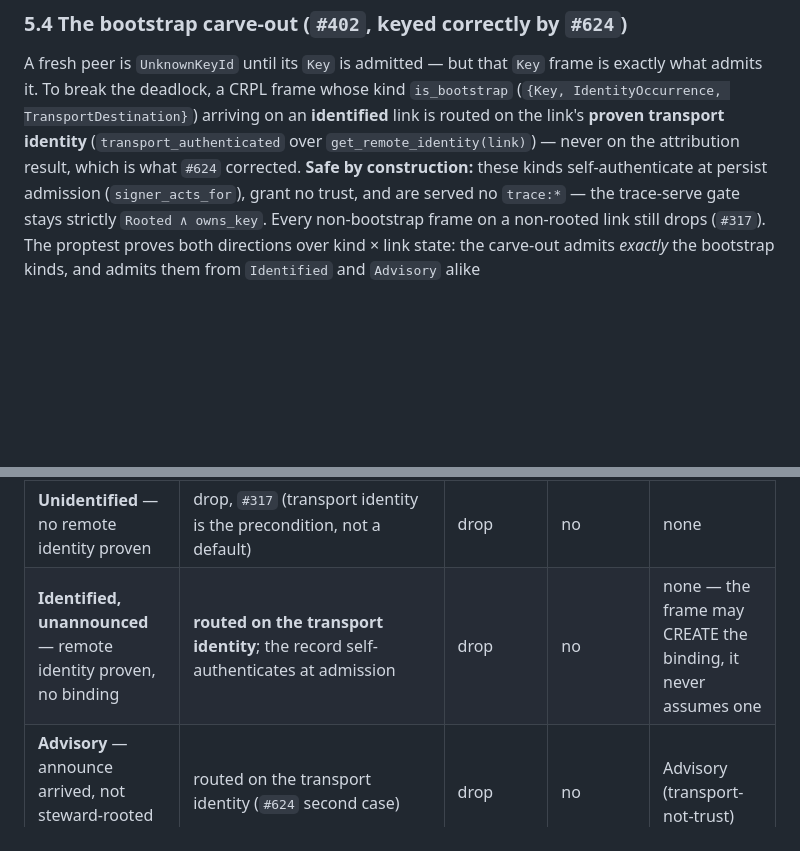
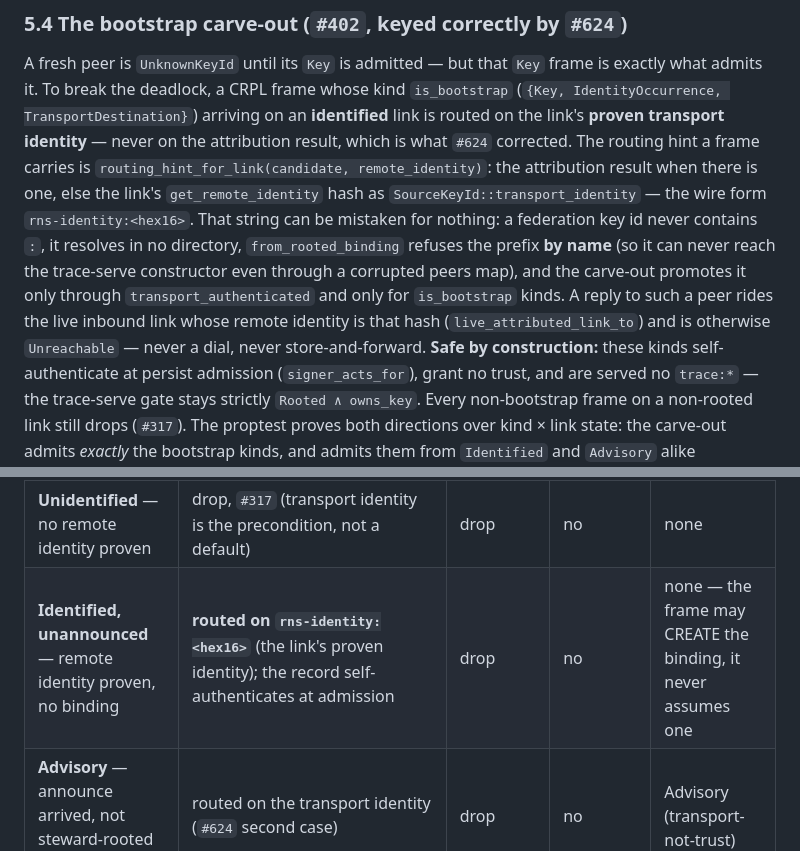
Before and after one commit to CIRISAI/CIRISEdge, a Markdown page: FSD/CIRIS_EDGE_TRANSPORT.md, 2 parts joined by grey strips. GitHub-like rendering; blank space fills up the shorter version.

Commit message:
docs(624): name the shipped shape — rns-identity:<hex16>, refused by from_rooted_binding by name
Co-Authored-By: Claude Fable 5.1 <noreply@anthropic.com>
Claude-Session: https://claude.ai/code/session_01GLATGXybNAg7sGLqSgM2Jm

```diff
--- a/FSD/CIRIS_EDGE_TRANSPORT.md
+++ b/FSD/CIRIS_EDGE_TRANSPORT.md
@@ -429,9 +429,18 @@ variable, two jobs (#541's lesson, one layer down).
 A fresh peer is `UnknownKeyId` until its `Key` is admitted — but that `Key` frame is
 exactly what admits it. To break the deadlock, a CRPL frame whose kind
 `is_bootstrap` (`{Key, IdentityOccurrence, TransportDestination}`) arriving on an
-**identified** link is routed on the link's **proven transport identity**
-(`transport_authenticated` over `get_remote_identity(link)`) — never on the
-attribution result, which is what `#624` corrected. **Safe by construction:**
+**identified** link is routed on the link's **proven transport identity** — never
+on the attribution result, which is what `#624` corrected. The routing hint a
+frame carries is `routing_hint_for_link(candidate, remote_identity)`: the
+attribution result when there is one, else the link's `get_remote_identity` hash
+as `SourceKeyId::transport_identity` — the wire form `rns-identity:<hex16>`. That
+string can be mistaken for nothing: a federation key id never contains `:`, it
+resolves in no directory, `from_rooted_binding` refuses the prefix **by name**
+(so it can never reach the trace-serve constructor even through a corrupted
+peers map), and the carve-out promotes it only through `transport_authenticated`
+and only for `is_bootstrap` kinds. A reply to such a peer rides the live inbound
+link whose remote identity is that hash (`live_attributed_link_to`) and is
+otherwise `Unreachable` — never a dial, never store-and-forward. **Safe by construction:**
 these kinds self-authenticate at persist admission (`signer_acts_for`), grant no
 trust, and are served no `trace:*` — the trace-serve gate stays strictly
 `Rooted ∧ owns_key`. Every non-bootstrap frame on a non-rooted link still drops
@@ -448,7 +457,7 @@ a row is what a link in that state can cause on this node, nothing more.
 | link state | bootstrap kind (`Key` / `IdentityOccurrence` / `TransportDestination`) | any other kind | `trace:*` / consent-gated planes served | attribution recorded |
 |---|---|---|---|---|
 | **Unidentified** — no remote identity proven | drop, `#317` (transport identity is the precondition, not a default) | drop | no | none |
-| **Identified, unannounced** — remote identity proven, no binding | **routed on the transport identity**; the record self-authenticates at admission | drop | no | none — the frame may CREATE the binding, it never assumes one |
+| **Identified, unannounced** — remote identity proven, no binding | **routed on `rns-identity:<hex16>`** (the link's proven identity); the record self-authenticates at admission | drop | no | none — the frame may CREATE the binding, it never assumes one |
 | **Advisory** — announce arrived, not steward-rooted or `!owns_key` | routed on the transport identity (`#624` second case) | drop | no | Advisory (transport-not-trust) |
 | **Rooted ∧ owns_key ∧ hybrid binding** (`#393` items 1+2) | attributed (`from_rooted_binding`) | attributed | **yes** — the E3 gate | Rooted |
 | **ResolvedToSelf** — the answer is our own key (`#623`) | drop, `attribution_resolved_to_self` | drop | no | none; no responder is ever built for self |
```
